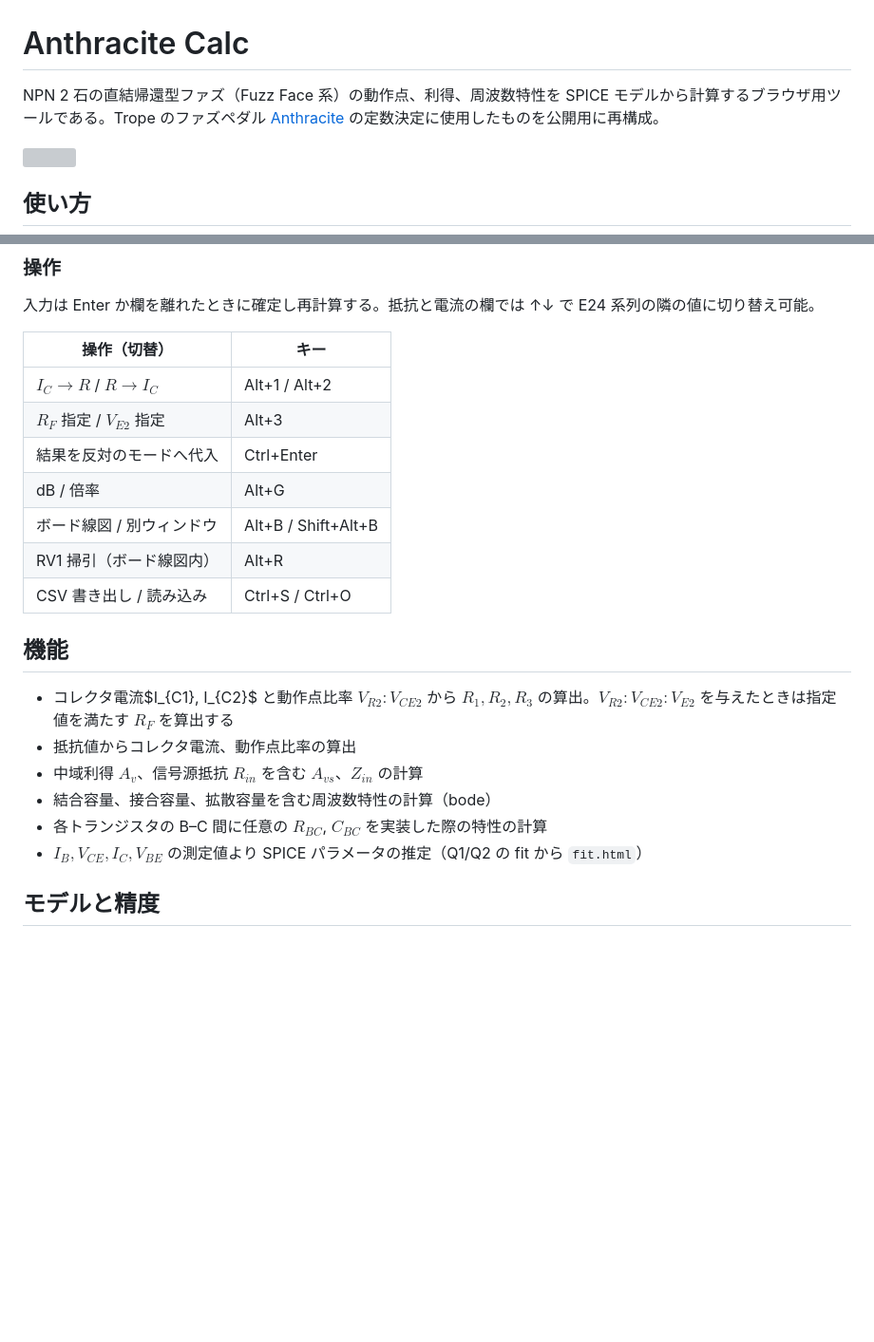
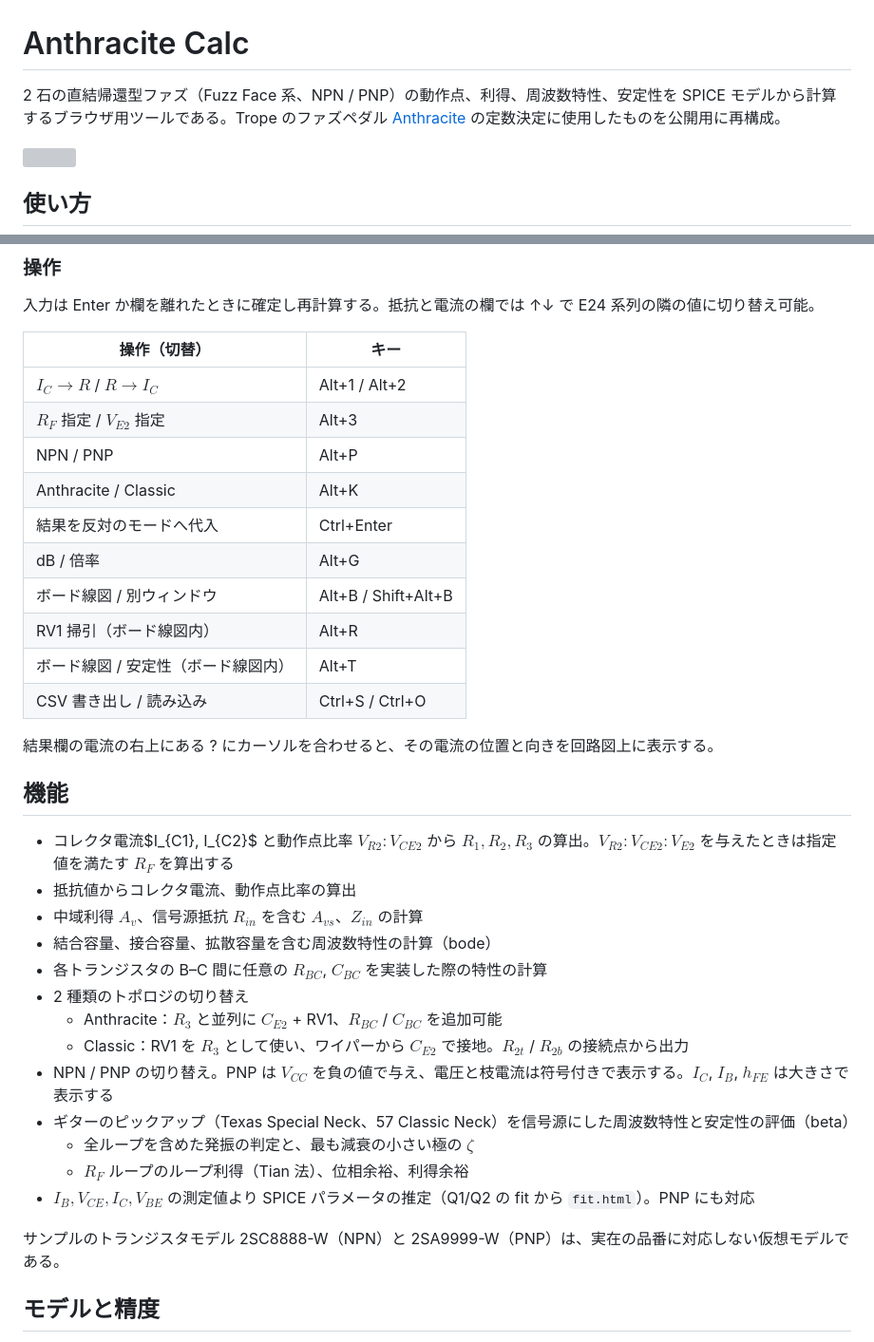
Before and after one commit to mjm-12/anthracite-calculator, a Markdown page: README.md, 2 parts joined by grey strips. Shown at 95% size. Rendered like a GitHub page; blank space fills up the shorter version; grey boxes are pictures that could not be loaded.

Commit message:
README: PNP, classic topology, pickup source and stability
Co-Authored-By: Claude Opus 5.5 <noreply@anthropic.com>

```diff
--- a/README.md
+++ b/README.md
@@ -1,6 +1,6 @@
 # Anthracite Calc
 
-NPN 2 石の直結帰還型ファズ（Fuzz Face 系）の動作点、利得、周波数特性を SPICE モデルから計算するブラウザ用ツールである。Trope のファズペダル [Anthracite](https://github.com/trope-oshw/anthracite) の定数決定に使用したものを公開用に再構成。
+2 石の直結帰還型ファズ（Fuzz Face 系、NPN / PNP）の動作点、利得、周波数特性、安定性を SPICE モデルから計算するブラウザ用ツールである。Trope のファズペダル [Anthracite](https://github.com/trope-oshw/anthracite) の定数決定に使用したものを公開用に再構成。
 
 <img src="schematic.svg" width="560">
 
@@ -30,11 +30,16 @@ python -m http.server 8765
 |---|---|
 | $I_C \to R$ / $R \to I_C$ | Alt+1 / Alt+2 |
 | $R_F$ 指定 / $V_{E2}$ 指定 | Alt+3 |
+| NPN / PNP | Alt+P |
+| Anthracite / Classic | Alt+K |
 | 結果を反対のモードへ代入 | Ctrl+Enter |
 | dB / 倍率 | Alt+G |
 | ボード線図 / 別ウィンドウ | Alt+B / Shift+Alt+B |
 | RV1 掃引（ボード線図内） | Alt+R |
+| ボード線図 / 安定性（ボード線図内） | Alt+T |
 | CSV 書き出し / 読み込み | Ctrl+S / Ctrl+O |
+
+結果欄の電流の右上にある ? にカーソルを合わせると、その電流の位置と向きを回路図上に表示する。
 
 ## 機能
 
@@ -43,7 +48,16 @@ python -m http.server 8765
 - 中域利得 $A_v$、信号源抵抗 $R_{in}$ を含む $A_{vs}$、$Z_{in}$ の計算
 - 結合容量、接合容量、拡散容量を含む周波数特性の計算（bode）
 - 各トランジスタの B–C 間に任意の $R_{BC}$, $C_{BC}$ を実装した際の特性の計算
-- $I_B, V_{CE}, I_C, V_{BE}$ の測定値より SPICE パラメータの推定（Q1/Q2 の fit から `fit.html`）
+- 2 種類のトポロジの切り替え
+  - Anthracite：$R_3$ と並列に $C_{E2}$ + RV1、$R_{BC}$ / $C_{BC}$ を追加可能
+  - Classic：RV1 を $R_3$ として使い、ワイパーから $C_{E2}$ で接地。$R_{2t}$ / $R_{2b}$ の接続点から出力
+- NPN / PNP の切り替え。PNP は $V_{CC}$ を負の値で与え、電圧と枝電流は符号付きで表示する。$I_C$, $I_B$, $h_{FE}$ は大きさで表示する
+- ギターのピックアップ（Texas Special Neck、57 Classic Neck）を信号源にした周波数特性と安定性の評価（beta）
+  - 全ループを含めた発振の判定と、最も減衰の小さい極の $\zeta$
+  - $R_F$ ループのループ利得（Tian 法）、位相余裕、利得余裕
+- $I_B, V_{CE}, I_C, V_{BE}$ の測定値より SPICE パラメータの推定（Q1/Q2 の fit から `fit.html`）。PNP にも対応
+
+サンプルのトランジスタモデル 2SC8888-W（NPN）と 2SA9999-W（PNP）は、実在の品番に対応しない仮想モデルである。
 
 ## モデルと精度
 
```
Also changed, not shown: other parts of README.md (+7 -2 lines).
